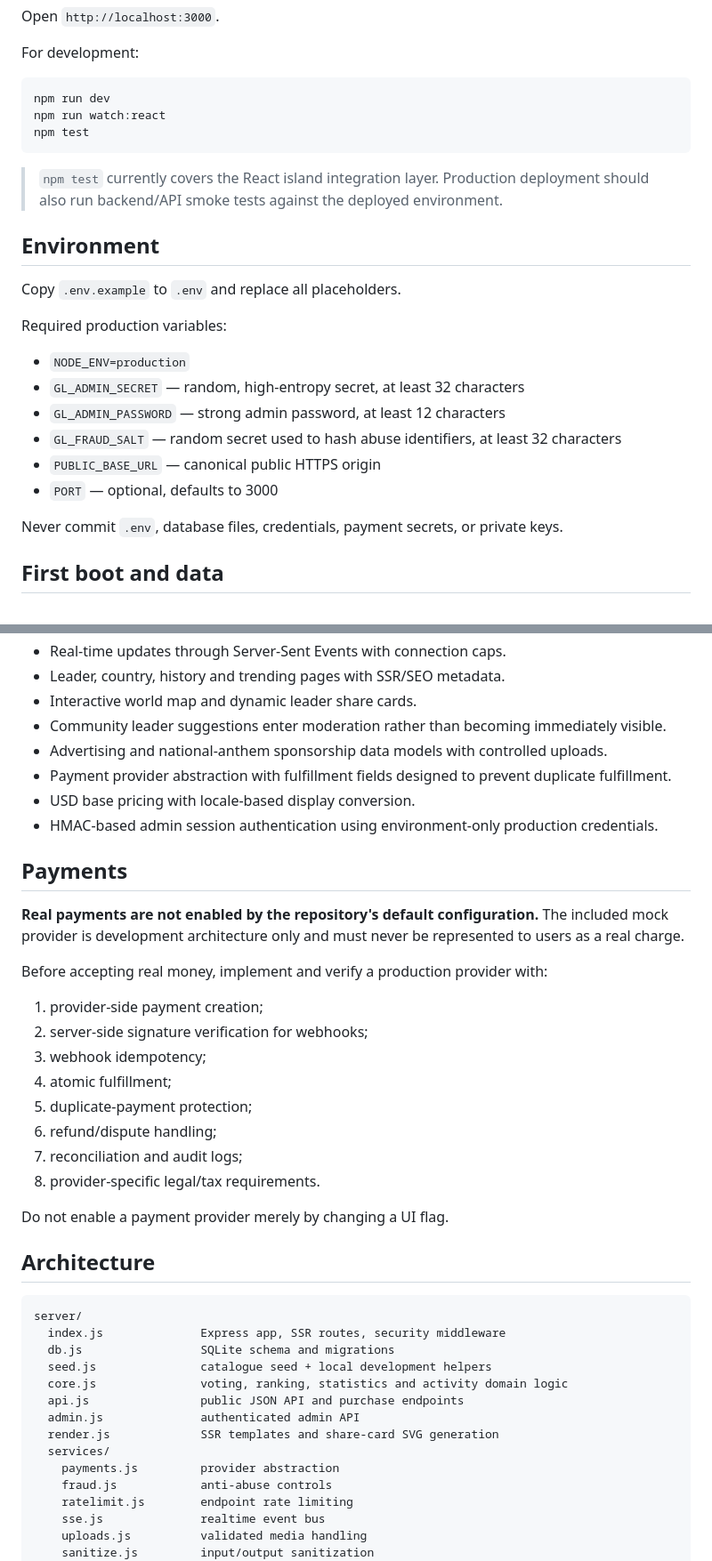
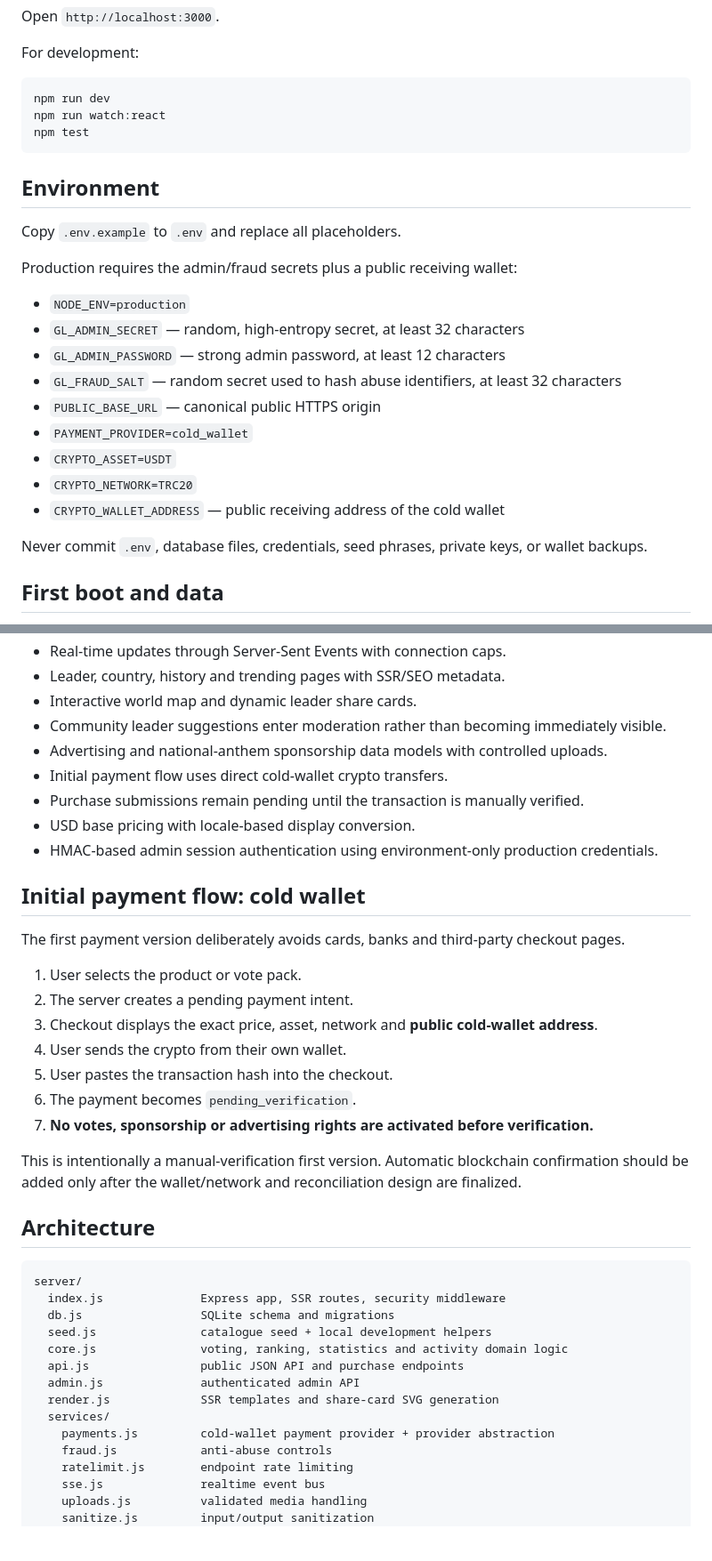
Before and after one commit to omerhayva/globalleaders, a Markdown page: README.md, 2 parts joined by grey strips. Shown at 89% size. Drawn GitHub-style; blank space fills up the shorter version.

Commit message:
Document initial cold-wallet checkout flow

````diff
--- a/README.md
+++ b/README.md
@@ -24,22 +24,23 @@ npm run watch:react
 npm test
 ```
 
-> `npm test` currently covers the React island integration layer. Production deployment should also run backend/API smoke tests against the deployed environment.
-
 ## Environment
 
 Copy `.env.example` to `.env` and replace all placeholders.
 
-Required production variables:
+Production requires the admin/fraud secrets plus a public receiving wallet:
 
 - `NODE_ENV=production`
 - `GL_ADMIN_SECRET` — random, high-entropy secret, at least 32 characters
 - `GL_ADMIN_PASSWORD` — strong admin password, at least 12 characters
 - `GL_FRAUD_SALT` — random secret used to hash abuse identifiers, at least 32 characters
 - `PUBLIC_BASE_URL` — canonical public HTTPS origin
-- `PORT` — optional, defaults to 3000
+- `PAYMENT_PROVIDER=cold_wallet`
+- `CRYPTO_ASSET=USDT`
+- `CRYPTO_NETWORK=TRC20`
+- `CRYPTO_WALLET_ADDRESS` — public receiving address of the cold wallet
 
-Never commit `.env`, database files, credentials, payment secrets, or private keys.
+Never commit `.env`, database files, credentials, seed phrases, private keys, or wallet backups.
 
 ## First boot and data
 
@@ -57,26 +58,24 @@ There is no production vote simulator and no default admin password. Do not rese
 - Interactive world map and dynamic leader share cards.
 - Community leader suggestions enter moderation rather than becoming immediately visible.
 - Advertising and national-anthem sponsorship data models with controlled uploads.
-- Payment provider abstraction with fulfillment fields designed to prevent duplicate fulfillment.
+- Initial payment flow uses direct cold-wallet crypto transfers.
+- Purchase submissions remain pending until the transaction is manually verified.
 - USD base pricing with locale-based display conversion.
 - HMAC-based admin session authentication using environment-only production credentials.
 
-## Payments
+## Initial payment flow: cold wallet
 
-**Real payments are not enabled by the repository's default configuration.** The included mock provider is development architecture only and must never be represented to users as a real charge.
+The first payment version deliberately avoids cards, banks and third-party checkout pages.
 
-Before accepting real money, implement and verify a production provider with:
+1. User selects the product or vote pack.
+2. The server creates a pending payment intent.
+3. Checkout displays the exact price, asset, network and **public cold-wallet address**.
+4. User sends the crypto from their own wallet.
+5. User pastes the transaction hash into the checkout.
+6. The payment becomes `pending_verification`.
+7. **No votes, sponsorship or advertising rights are activated before verification.**
 
-1. provider-side payment creation;
-2. server-side signature verification for webhooks;
-3. webhook idempotency;
-4. atomic fulfillment;
-5. duplicate-payment protection;
-6. refund/dispute handling;
-7. reconciliation and audit logs;
-8. provider-specific legal/tax requirements.
-
-Do not enable a payment provider merely by changing a UI flag.
+This is intentionally a manual-verification first version. Automatic blockchain confirmation should be added only after the wallet/network and reconciliation design are finalized.
 
 ## Architecture
 
@@ -90,7 +89,7 @@ server/
   admin.js              authenticated admin API
   render.js             SSR templates and share-card SVG generation
   services/
-    payments.js         provider abstraction
+    payments.js         cold-wallet payment provider + provider abstraction
     fraud.js            anti-abuse controls
     ratelimit.js        endpoint rate limiting
     sse.js              realtime event bus
````
Also changed, not shown: other parts of README.md (+3 -1 lines).
